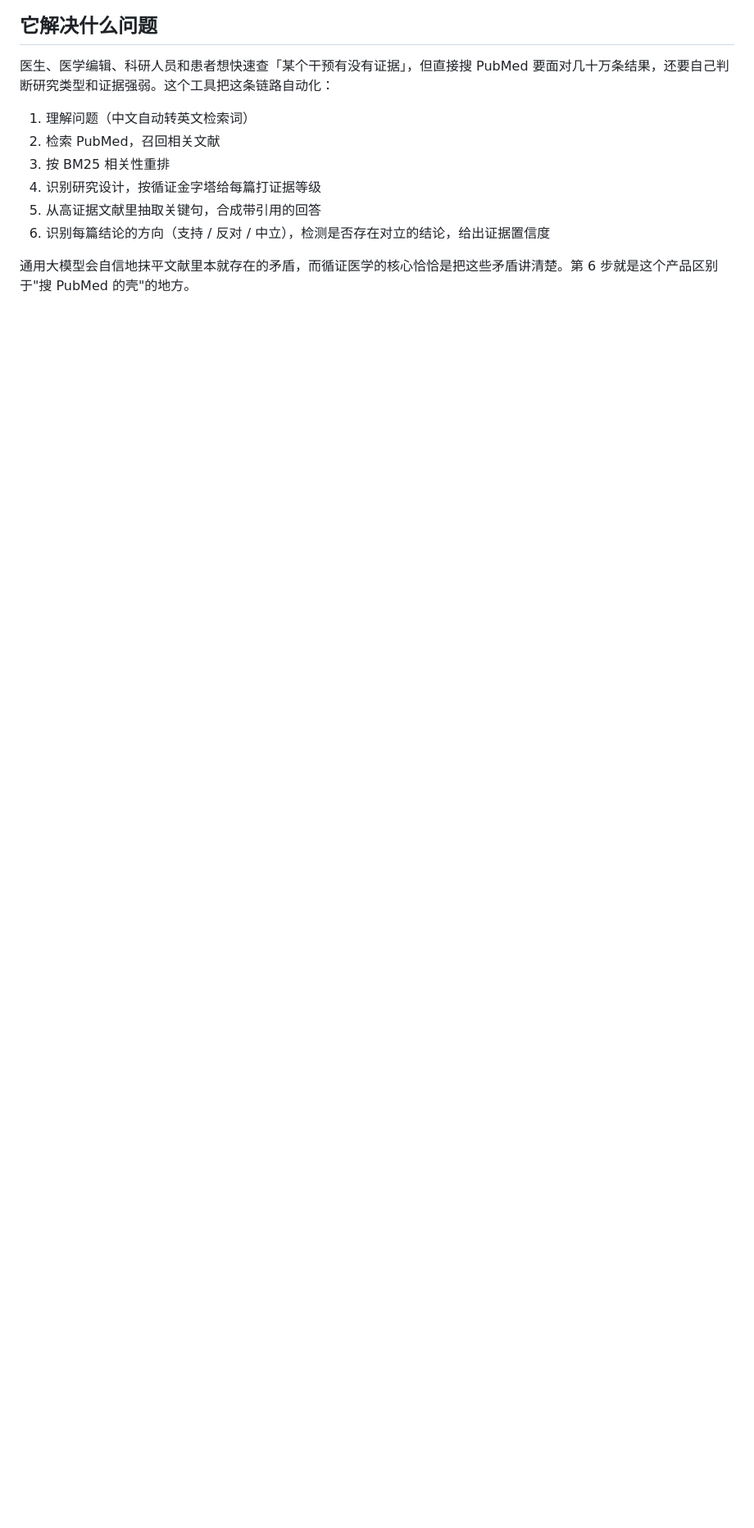
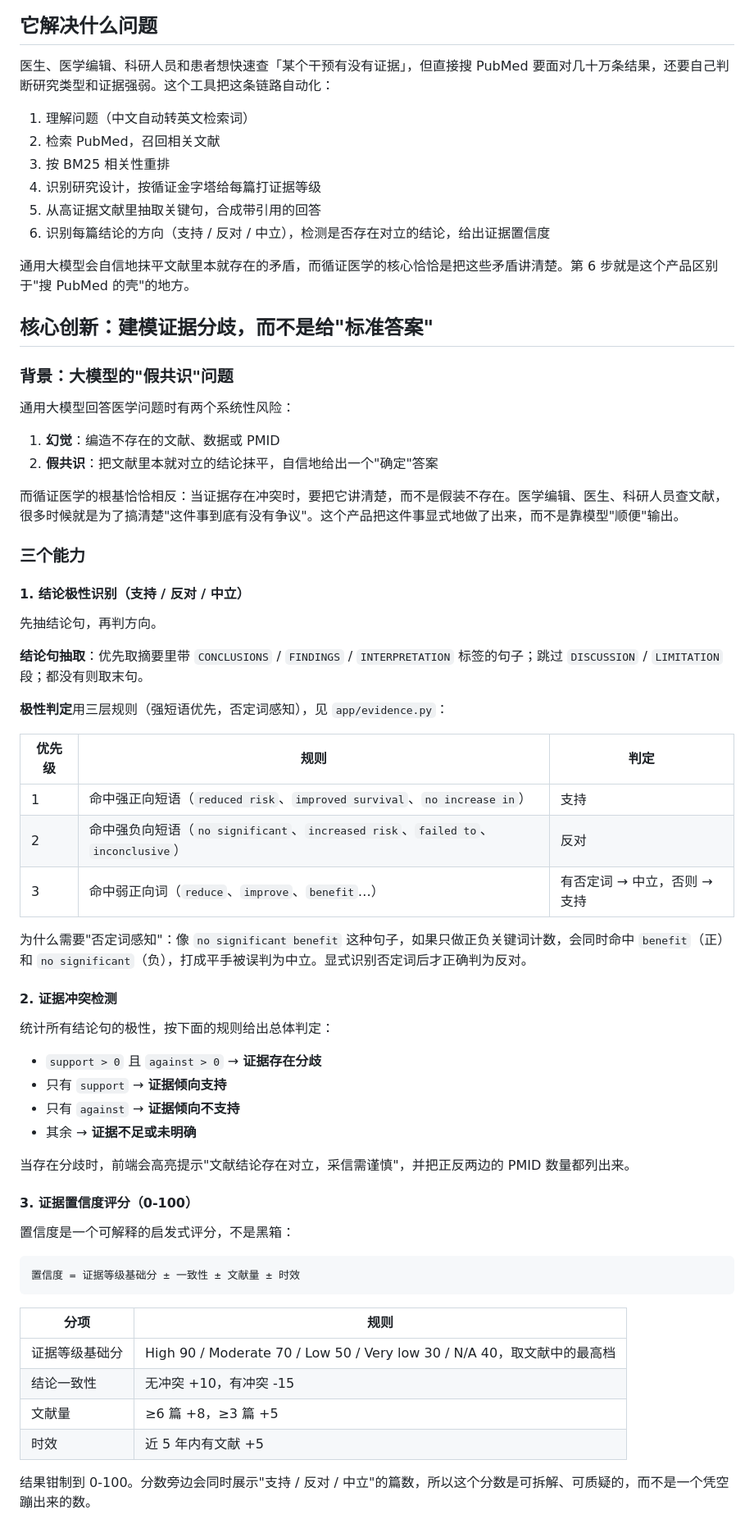
Before and after one commit to QianRongAn/medlit-evidence, a Markdown page: README.md, the part around one of its changes. Shown at 82% size. Rendered like a GitHub page; blank space fills up the shorter version.

Commit message:
Expand README: detail the evidence-conflict modeling as the core innovation

````diff
--- a/README.md
+++ b/README.md
@@ -20,3 +20,61 @@
 6. 识别每篇结论的方向（支持 / 反对 / 中立），检测是否存在对立的结论，给出证据置信度
 
 通用大模型会自信地抹平文献里本就存在的矛盾，而循证医学的核心恰恰是把这些矛盾讲清楚。第 6 步就是这个产品区别于"搜 PubMed 的壳"的地方。
+
+## 核心创新：建模证据分歧，而不是给"标准答案"
+
+### 背景：大模型的"假共识"问题
+
+通用大模型回答医学问题时有两个系统性风险：
+
+1. **幻觉**：编造不存在的文献、数据或 PMID
+2. **假共识**：把文献里本就对立的结论抹平，自信地给出一个"确定"答案
+
+而循证医学的根基恰恰相反：当证据存在冲突时，要把它讲清楚，而不是假装不存在。医学编辑、医生、科研人员查文献，很多时候就是为了搞清楚"这件事到底有没有争议"。这个产品把这件事显式地做了出来，而不是靠模型"顺便"输出。
+
+### 三个能力
+
+#### 1. 结论极性识别（支持 / 反对 / 中立）
+
+先抽结论句，再判方向。
+
+**结论句抽取**：优先取摘要里带 `CONCLUSIONS` / `FINDINGS` / `INTERPRETATION` 标签的句子；跳过 `DISCUSSION` / `LIMITATION` 段；都没有则取末句。
+
+**极性判定**用三层规则（强短语优先，否定词感知），见 `app/evidence.py`：
+
+| 优先级 | 规则 | 判定 |
+| --- | --- | --- |
+| 1 | 命中强正向短语（`reduced risk`、`improved survival`、`no increase in`） | 支持 |
+| 2 | 命中强负向短语（`no significant`、`increased risk`、`failed to`、`inconclusive`） | 反对 |
+| 3 | 命中弱正向词（`reduce`、`improve`、`benefit`…） | 有否定词 → 中立，否则 → 支持 |
+
+为什么需要"否定词感知"：像 `no significant benefit` 这种句子，如果只做正负关键词计数，会同时命中 `benefit`（正）和 `no significant`（负），打成平手被误判为中立。显式识别否定词后才正确判为反对。
+
+#### 2. 证据冲突检测
+
+统计所有结论句的极性，按下面的规则给出总体判定：
+
+- `support > 0` 且 `against > 0` → **证据存在分歧**
+- 只有 `support` → **证据倾向支持**
+- 只有 `against` → **证据倾向不支持**
+- 其余 → **证据不足或未明确**
+
+当存在分歧时，前端会高亮提示"文献结论存在对立，采信需谨慎"，并把正反两边的 PMID 数量都列出来。
+
+#### 3. 证据置信度评分（0-100）
+
+置信度是一个可解释的启发式评分，不是黑箱：
+
+```
+置信度 = 证据等级基础分 ± 一致性 ± 文献量 ± 时效
+```
+
+| 分项 | 规则 |
+| --- | --- |
+| 证据等级基础分 | High 90 / Moderate 70 / Low 50 / Very low 30 / N/A 40，取文献中的最高档 |
+| 结论一致性 | 无冲突 +10，有冲突 -15 |
+| 文献量 | ≥6 篇 +8，≥3 篇 +5 |
+| 时效 | 近 5 年内有文献 +5 |
+
+结果钳制到 0-100。分数旁边会同时展示"支持 / 反对 / 中立"的篇数，所以这个分数是可拆解、可质疑的，而不是一个凭空蹦出来的数。
+
````
Also changed, not shown: other parts of README.md (+28 -1 lines).
